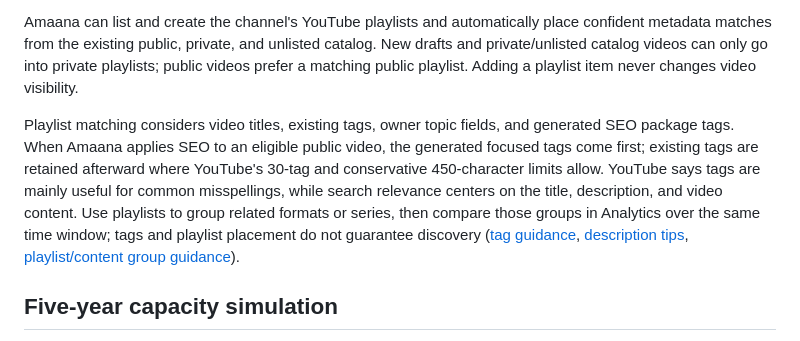
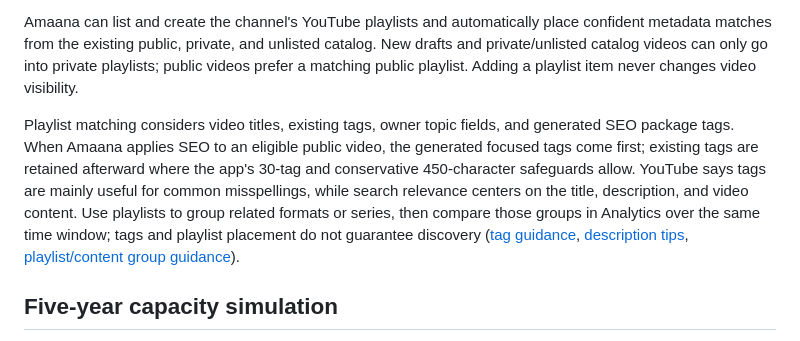
Before and after one commit to saevond-spec/AmaanaYt, a Markdown page: README.md, the part around the change. Rendered like a GitHub page.

Commit message:
Clarify Amaana tag safety limits

```diff
--- a/README.md
+++ b/README.md
@@ -10,7 +10,7 @@ Generated Shorts can also be sent to the creator's TikTok inbox **one at a time
 
 Amaana can list and create the channel's YouTube playlists and automatically place confident metadata matches from the existing public, private, and unlisted catalog. New drafts and private/unlisted catalog videos can only go into private playlists; public videos prefer a matching public playlist. Adding a playlist item never changes video visibility.
 
-Playlist matching considers video titles, existing tags, owner topic fields, and generated SEO package tags. When Amaana applies SEO to an eligible public video, the generated focused tags come first; existing tags are retained afterward where YouTube's 30-tag and conservative 450-character limits allow. YouTube says tags are mainly useful for common misspellings, while search relevance centers on the title, description, and video content. Use playlists to group related formats or series, then compare those groups in Analytics over the same time window; tags and playlist placement do not guarantee discovery ([tag guidance](https://support.google.com/youtube/answer/141805), [description tips](https://support.google.com/youtube/answer/12948449), [playlist/content group guidance](https://support.google.com/youtube/answer/13616340)).
+Playlist matching considers video titles, existing tags, owner topic fields, and generated SEO package tags. When Amaana applies SEO to an eligible public video, the generated focused tags come first; existing tags are retained afterward where the app's 30-tag and conservative 450-character safeguards allow. YouTube says tags are mainly useful for common misspellings, while search relevance centers on the title, description, and video content. Use playlists to group related formats or series, then compare those groups in Analytics over the same time window; tags and playlist placement do not guarantee discovery ([tag guidance](https://support.google.com/youtube/answer/141805), [description tips](https://support.google.com/youtube/answer/12948449), [playlist/content group guidance](https://support.google.com/youtube/answer/13616340)).
 
 ## Five-year capacity simulation
 
```
